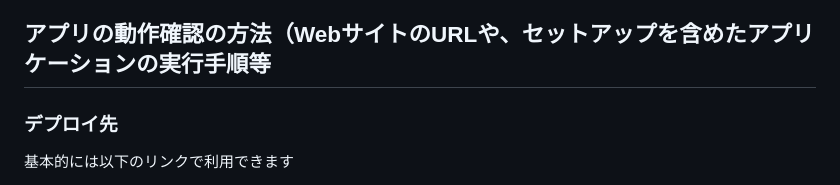
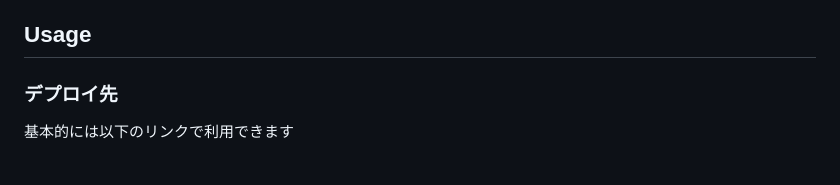
Before and after one commit to Takedarn/word-chain, a Markdown page: README.md, the part around the change. Drawn GitHub-style.

```diff
--- a/README.md
+++ b/README.md
@@ -64,7 +64,7 @@
 - しりとりのルールに加えてHPが0になった時点でゲームオーバーとなります。
 
 
-## アプリの動作確認の方法（WebサイトのURLや、セットアップを含めたアプリケーションの実行手順等
+## Usage
 ### デプロイ先
 基本的には以下のリンクで利用できます
 
```
